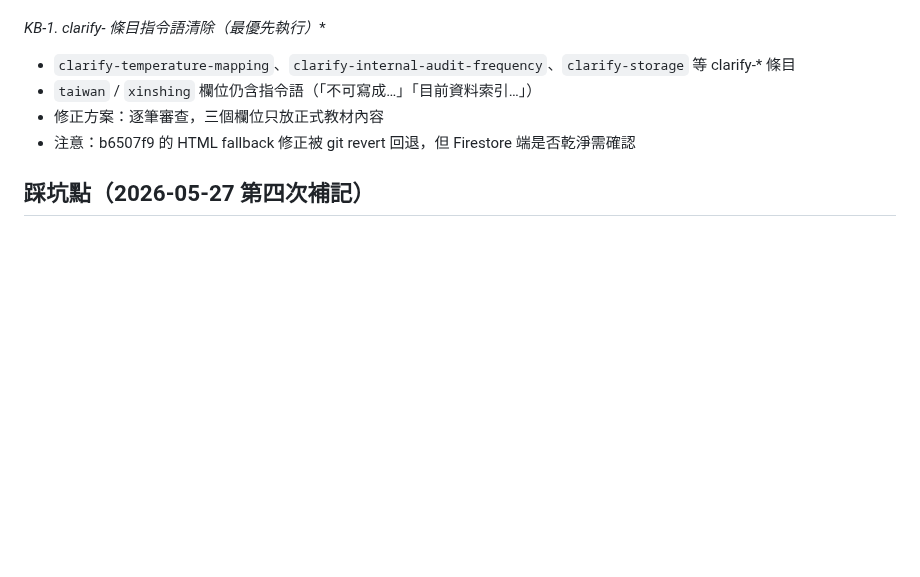
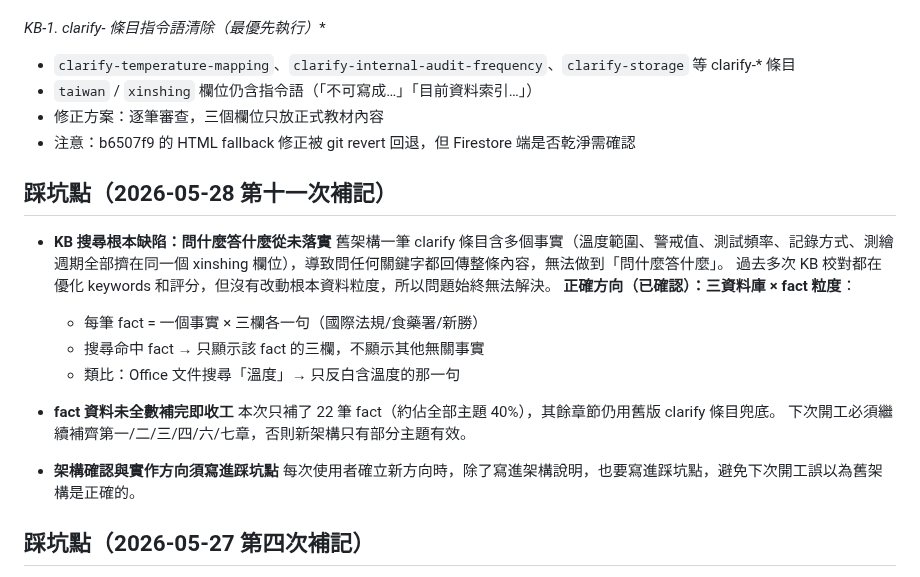
Before and after one commit to N1116839/xinshing-gdp-training, a Markdown page: HANDOFF.md, the part around the change. GitHub-like rendering; blank space fills up the shorter version.

Commit message:
docs: add 踩坑點 for fact-based KB architecture direction
補記：舊架構根本缺陷（一條目多事實）、新架構方向（fact粒度+三資料庫）、未補完章節風險

Co-Authored-By: Claude Sonnet 4.6 <noreply@anthropic.com>

```diff
--- a/HANDOFF.md
+++ b/HANDOFF.md
@@ -609,6 +609,23 @@ commits 已 push，但尚未在瀏覽器驗收本次修改（搜尋演算法 +
 - 修正方案：逐筆審查，三個欄位只放正式教材內容
 - 注意：b6507f9 的 HTML fallback 修正被 git revert 回退，但 Firestore 端是否乾淨需確認
 
+## 踩坑點（2026-05-28 第十一次補記）
+
+- **KB 搜尋根本缺陷：問什麼答什麼從未落實**
+  舊架構一筆 clarify 條目含多個事實（溫度範圍、警戒值、測試頻率、記錄方式、測繪週期全部擠在同一個 xinshing 欄位），導致問任何關鍵字都回傳整條內容，無法做到「問什麼答什麼」。
+  過去多次 KB 校對都在優化 keywords 和評分，但沒有改動根本資料粒度，所以問題始終無法解決。
+  **正確方向（已確認）：三資料庫 × fact 粒度**：
+  - 每筆 fact = 一個事實 × 三欄各一句（國際法規/食藥署/新勝）
+  - 搜尋命中 fact → 只顯示該 fact 的三欄，不顯示其他無關事實
+  - 類比：Office 文件搜尋「溫度」→ 只反白含溫度的那一句
+
+- **fact 資料未全數補完即收工**
+  本次只補了 22 筆 fact（約佔全部主題 40%），其餘章節仍用舊版 clarify 條目兜底。
+  下次開工必須繼續補齊第一/二/三/四/六/七章，否則新架構只有部分主題有效。
+
+- **架構確認與實作方向須寫進踩坑點**
+  每次使用者確立新方向時，除了寫進架構說明，也要寫進踩坑點，避免下次開工誤以為舊架構是正確的。
+
 ## 踩坑點（2026-05-27 第四次補記）
 - **精準搜尋從未執行**：多次宣告 KB「完成」但從未測試覆蓋率，導致反覆修改相同 23～31 筆，其餘 17 筆完全未補。往後每次宣告完成前，必須先做：(1) 資料夾文件數 = KB 筆數核查；(2) 每章 5 組測試題。
 - **KB 覆蓋率標準**：資料夾有幾份文件（第一章 11/第二章 8/第三章 14/第四章 2/第五章 7/第六章 4/第七章 1/第八章 1，共 48 份），KB 就要有 48 筆；目前 31 筆，缺 17 筆。
```
